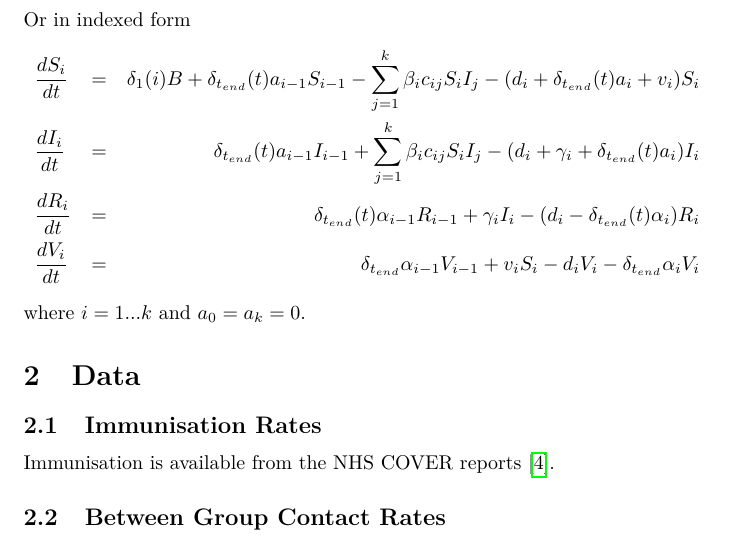
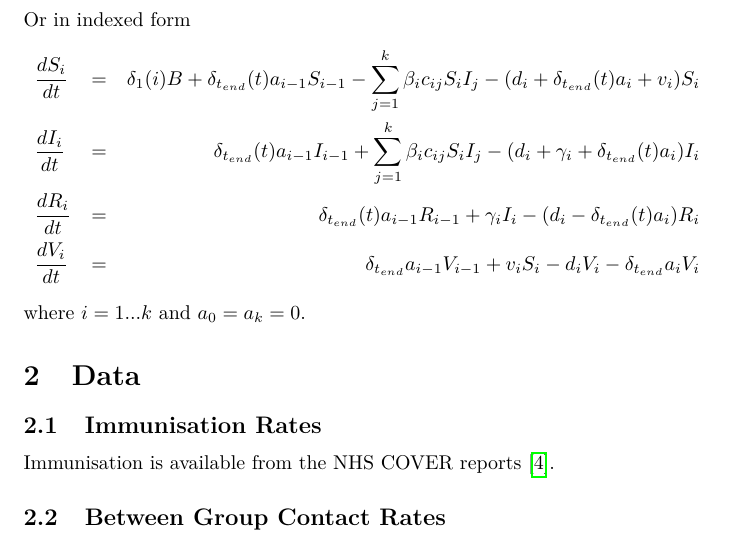
Before and after one commit to dhelekal/EpiRSG2020, a LaTeX document (SummaryReport/SummaryReport.tex): part of page 3 of 5, cut so that both start at the same text. Compiled offline with pdfLaTeX.

Commit message:
fix typos yet again

```diff
--- a/SummaryReport/SummaryReport.tex
+++ b/SummaryReport/SummaryReport.tex
@@ -129,8 +129,8 @@ Or in indexed form
 \begin{align*}
   &\frac{dS_{i}}{dt}&=&&\delta_1(i)B + \delta_{t_{end}}(t)a_{i-1}S_{i-1}-\sum_{j=1}^{k}\beta_{i}c_{ij}S_{i}I_{j}-(d_{i} + \delta_{t_{end}}(t)a_{i} + v_{i})S_{i}\\
   &\frac{dI_{i}}{dt} &=&&\delta_{t_{end}}(t)a_{i-1}I_{i-1}+\sum_{j=1}^{k}\beta_{i}c_{ij}S_{i}I_{j}-(d_{i}+\gamma_{i}+\delta_{t_{end}}(t)a_{i})I_{i}\\
-  &\frac{dR_{i}}{dt} &=&& \delta_{t_{end}}(t)\alpha_{i-1}R_{i-1}+\gamma_{i}I_{i}-(d_{i}-\delta_{t_{end}}(t)\alpha_{i})R_{i}\\
-  &\frac{dV_{i}}{dt} &=&& \delta_{t_{end}}\alpha_{i-1}V_{i-1}+v_iS_i-d_{i}V_{i}-\delta_{t_{end}}\alpha_{i}V_{i}
+  &\frac{dR_{i}}{dt} &=&& \delta_{t_{end}}(t)a_{i-1}R_{i-1}+\gamma_{i}I_{i}-(d_{i}-\delta_{t_{end}}(t)a_{i})R_{i}\\
+  &\frac{dV_{i}}{dt} &=&& \delta_{t_{end}}a_{i-1}V_{i-1}+v_iS_i-d_{i}V_{i}-\delta_{t_{end}}a_{i}V_{i}
 \end{align*}
 where $i=1...k$ and $a_0 = a_k = 0$.
 \section{Data}
```
Also changed, not shown: SummaryReport/SummaryReport.pdf.
